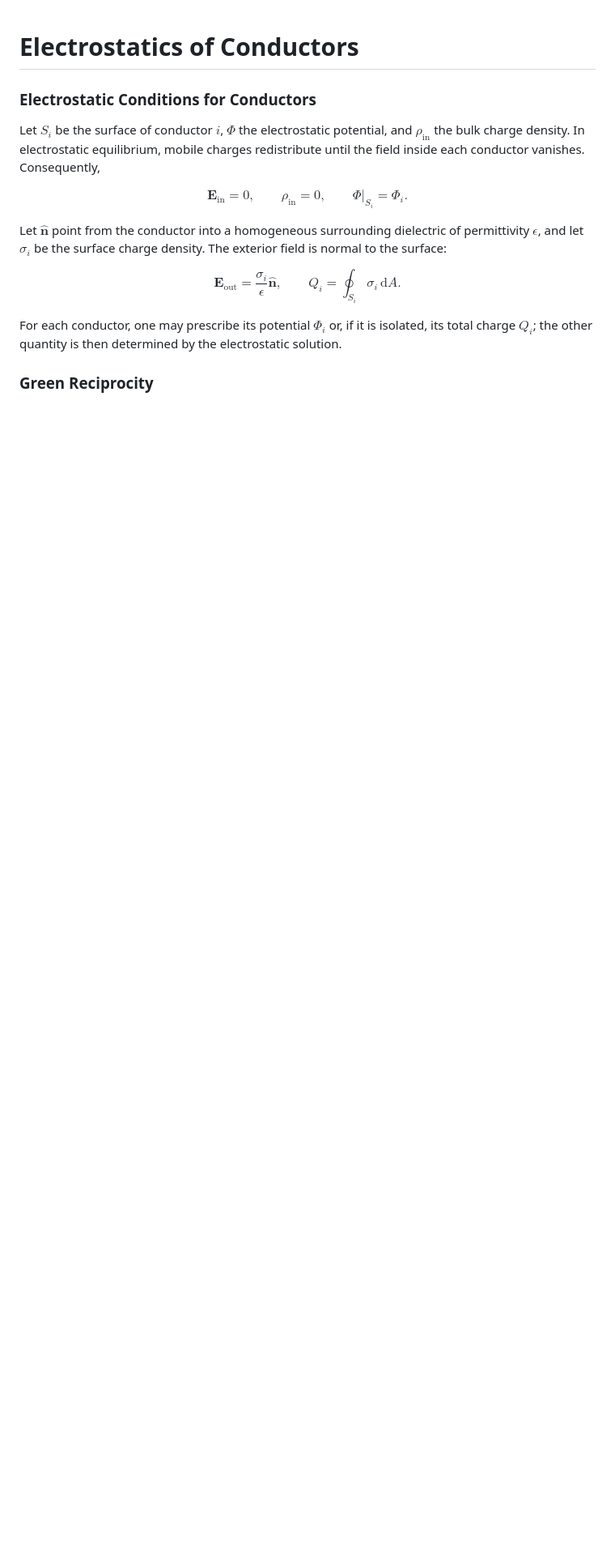
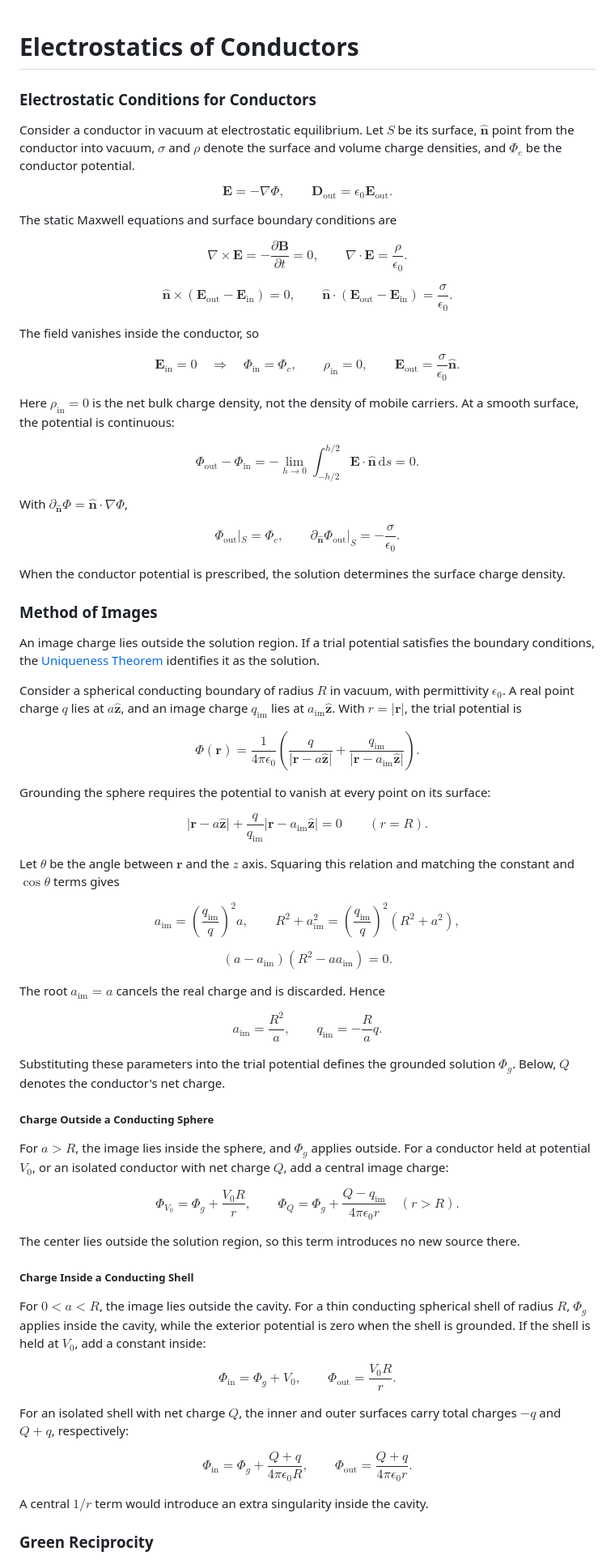
Before and after one commit to cailea-star/myPhysics, a Markdown page: notes/electrodynamics/electrostatics_of_conductors.md, the part around one of its changes. Shown at 81% size. GitHub-like rendering; blank space fills up the shorter version.

```diff
--- a/notes/electrodynamics/electrostatics_of_conductors.md
+++ b/notes/electrodynamics/electrostatics_of_conductors.md
@@ -2,19 +2,101 @@
 
 ### Electrostatic Conditions for Conductors
 
-Let $S_i$ be the surface of conductor $i$, $\Phi$ the electrostatic potential, and $\rho_{\mathrm{in}}$ the bulk charge density. In electrostatic equilibrium, mobile charges redistribute until the field inside each conductor vanishes. Consequently,
+Consider a conductor in vacuum at electrostatic equilibrium. Let $S$ be its surface, $\hat{\mathbf n}$ point from the conductor into vacuum, $\sigma$ and $\rho$ denote the surface and volume charge densities, and $\Phi_c$ be the conductor potential.
 
 $$
-\boxed{\mathbf E_{\mathrm{in}}=0,\qquad \rho_{\mathrm{in}}=0,\qquad \Phi|_{S_i}=\Phi_i}.
+\mathbf E=-\nabla\Phi,\qquad \mathbf D_{\mathrm{out}}=\epsilon_0\mathbf E_{\mathrm{out}}.
 $$
 
-Let $\hat{\mathbf n}$ point from the conductor into a homogeneous surrounding dielectric of permittivity $\epsilon$, and let $\sigma_i$ be the surface charge density. The exterior field is normal to the surface:
+The static Maxwell equations and surface boundary conditions are
 
 $$
-\boxed{\mathbf E_{\mathrm{out}}=\frac{\sigma_i}{\epsilon}\hat{\mathbf n},\qquad Q_i=\oint_{S_i}\sigma_i\,\mathrm{d}A}.
+\nabla\times\mathbf E=-\frac{\partial\mathbf B}{\partial t}=0,\qquad \nabla\cdot\mathbf E=\frac{\rho}{\epsilon_0}.
 $$
 
-For each conductor, one may prescribe its potential $\Phi_i$ or, if it is isolated, its total charge $Q_i$; the other quantity is then determined by the electrostatic solution.
+$$
+\hat{\mathbf n}\times(\mathbf E_{\mathrm{out}}-\mathbf E_{\mathrm{in}})=0,\qquad \hat{\mathbf n}\cdot(\mathbf E_{\mathrm{out}}-\mathbf E_{\mathrm{in}})=\frac{\sigma}{\epsilon_0}.
+$$
+
+The field vanishes inside the conductor, so
+
+$$
+\mathbf E_{\mathrm{in}}=0\quad\Longrightarrow\quad \Phi_{\mathrm{in}}=\Phi_c,\qquad \rho_{\mathrm{in}}=0,\qquad \mathbf E_{\mathrm{out}}=\frac{\sigma}{\epsilon_0}\hat{\mathbf n}.
+$$
+
+Here $\rho_{\mathrm{in}}=0$ is the net bulk charge density, not the density of mobile carriers. At a smooth surface, the potential is continuous:
+
+$$
+\Phi_{\mathrm{out}}-\Phi_{\mathrm{in}}=-\lim_{h\to0}\int_{-h/2}^{h/2}\mathbf E\cdot\hat{\mathbf n}\,\mathrm{d}s=0.
+$$
+
+With $\partial_{\hat{\mathbf n}}\Phi=\hat{\mathbf n}\cdot\nabla\Phi$,
+
+$$
+\boxed{\Phi_{\mathrm{out}}|_S=\Phi_c,\qquad \partial_{\hat{\mathbf n}}\Phi_{\mathrm{out}}|_S=-\frac{\sigma}{\epsilon_0}}.
+$$
+
+When the conductor potential is prescribed, the solution determines the surface charge density.
+
+### Method of Images
+
+An image charge lies outside the solution region. If a trial potential satisfies the boundary conditions, the [Uniqueness Theorem](electrostatics_in_matter.md#uniqueness-theorem) identifies it as the solution.
+
+Consider a spherical conducting boundary of radius $R$ in vacuum, with permittivity $\epsilon_0$. A real point charge $q$ lies at $a\hat{\mathbf z}$, and an image charge $q_{\mathrm{im}}$ lies at $a_{\mathrm{im}}\hat{\mathbf z}$. With $r=|\mathbf r|$, the trial potential is
+
+$$
+\Phi(\mathbf r)=\frac{1}{4\pi\epsilon_0}\left(\frac{q}{|\mathbf r-a\hat{\mathbf z}|}+\frac{q_{\mathrm{im}}}{|\mathbf r-a_{\mathrm{im}}\hat{\mathbf z}|}\right).
+$$
+
+Grounding the sphere requires the potential to vanish at every point on its surface:
+
+$$
+|\mathbf r-a\hat{\mathbf z}|+\frac{q}{q_{\mathrm{im}}}|\mathbf r-a_{\mathrm{im}}\hat{\mathbf z}|=0\qquad(r=R).
+$$
+
+Let $\theta$ be the angle between $\mathbf r$ and the $z$ axis. Squaring this relation and matching the constant and $\cos\theta$ terms gives
+
+$$
+a_{\mathrm{im}}=\left(\frac{q_{\mathrm{im}}}{q}\right)^2a,\qquad R^2+a_{\mathrm{im}}^2=\left(\frac{q_{\mathrm{im}}}{q}\right)^2(R^2+a^2),
+$$
+
+$$
+(a-a_{\mathrm{im}})(R^2-aa_{\mathrm{im}})=0.
+$$
+
+The root $a_{\mathrm{im}}=a$ cancels the real charge and is discarded. Hence
+
+$$
+\boxed{a_{\mathrm{im}}=\frac{R^2}{a},\qquad q_{\mathrm{im}}=-\frac{R}{a}q}.
+$$
+
+Substituting these parameters into the trial potential defines the grounded solution $\Phi_g$. Below, $Q$ denotes the conductor's net charge.
+
+##### Charge Outside a Conducting Sphere
+
+For $a>R$, the image lies inside the sphere, and $\Phi_g$ applies outside. For a conductor held at potential $V_0$, or an isolated conductor with net charge $Q$, add a central image charge:
+
+$$
+\Phi_{V_0}=\Phi_g+\frac{V_0R}{r},\qquad \Phi_Q=\Phi_g+\frac{Q-q_{\mathrm{im}}}{4\pi\epsilon_0r}\quad(r>R).
+$$
+
+The center lies outside the solution region, so this term introduces no new source there.
+
+##### Charge Inside a Conducting Shell
+
+For $0<a<R$, the image lies outside the cavity. For a thin conducting spherical shell of radius $R$, $\Phi_g$ applies inside the cavity, while the exterior potential is zero when the shell is grounded. If the shell is held at $V_0$, add a constant inside:
+
+$$
+\Phi_{\mathrm{in}}=\Phi_g+V_0,\qquad \Phi_{\mathrm{out}}=\frac{V_0R}{r}.
+$$
+
+For an isolated shell with net charge $Q$, the inner and outer surfaces carry total charges $-q$ and $Q+q$, respectively:
+
+$$
+\Phi_{\mathrm{in}}=\Phi_g+\frac{Q+q}{4\pi\epsilon_0R},\qquad \Phi_{\mathrm{out}}=\frac{Q+q}{4\pi\epsilon_0r}.
+$$
+
+A central $1/r$ term would introduce an extra singularity inside the cavity.
 
 ### Green Reciprocity
 
```
Also changed, not shown: other parts of notes/electrodynamics/electrostatics_of_conductors.md (+8 -2 lines), notes/electrodynamics/electrostatics_in_matter.md (+30 -40 lines), notes/electrodynamics/magnetostatics.md (added, +301 -0 lines).
